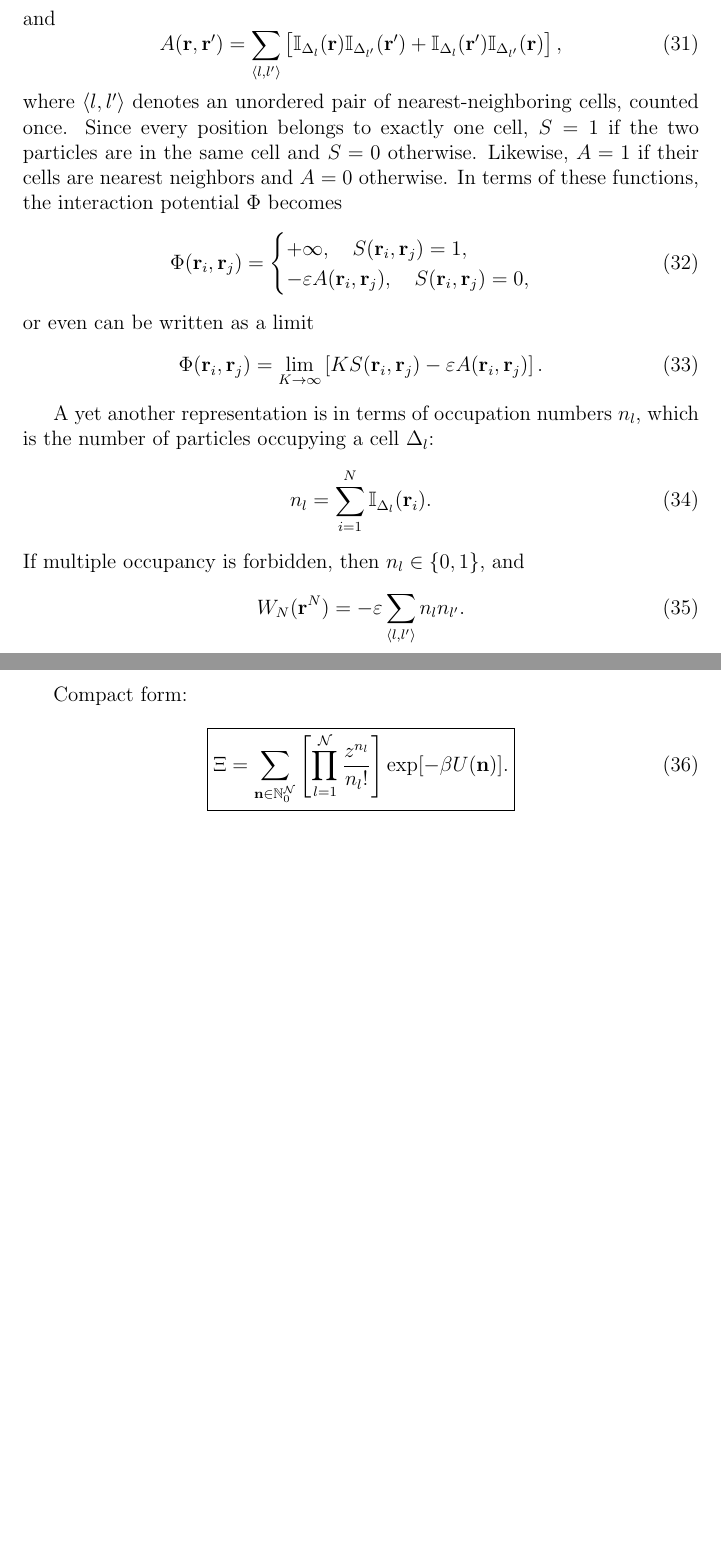
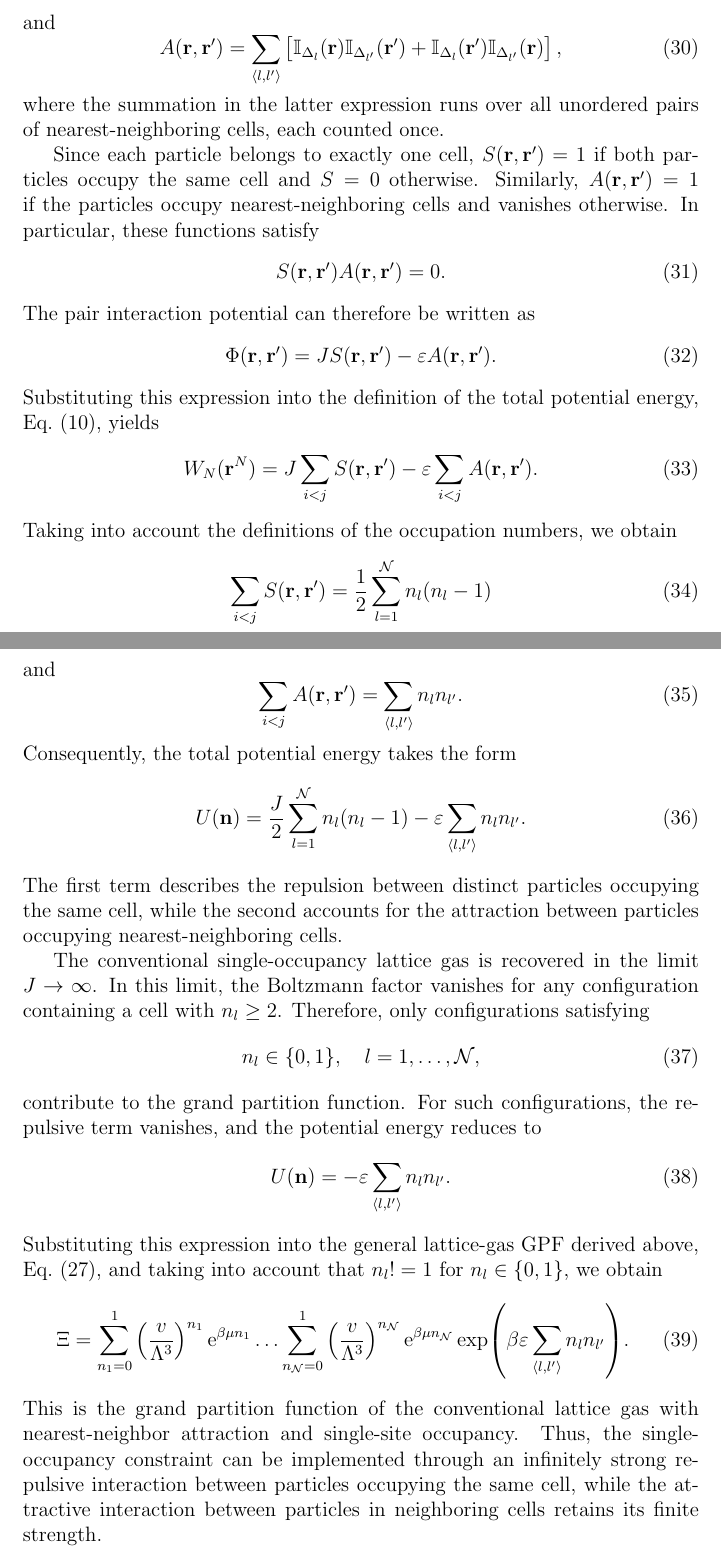
Before and after one commit to romanik-icmp/lattice-gas-grand-partition-functions, a LaTeX paper (lg-gpf-main.tex): two parts of pages 9 and 10 of 11, joined at a grey line, cut so that both start at the same text, the shorter picture padded with empty space. Compiled offline with pdfLaTeX.

Commit message:
single-occupancy, nn-interaction example

```diff
--- a/lg-gpf-main.tex
+++ b/lg-gpf-main.tex
@@ -284,27 +276,45 @@
 		A(\mathbf{r}, \mathbf{r}') = \sum_{\langle l, l' \rangle}
 		\left[ \mathbb{I}_{\Delta_l}(\mathbf{r}) \mathbb{I}_{\Delta_{l'}}(\mathbf{r}') + \mathbb{I}_{\Delta_l}(\mathbf{r}') \mathbb{I}_{\Delta_{l'}}(\mathbf{r}) \right],
 	\end{equation}
-	where $\langle l, l' \rangle$ denotes an unordered pair of nearest-neighboring cells, counted once. Since every position belongs to exactly one cell, $S=1$ if the two particles are in the same cell and $S=0$ otherwise. Likewise, $A=1$ if their cells are nearest neighbors and $A=0$ otherwise.
-	In terms of these functions, the interaction potential $\Phi$ becomes
+	where the summation in the latter expression runs over all unordered pairs of nearest-neighboring cells, each counted once.
+
+	Since each particle belongs to exactly one cell, $S(\mathbf{r}, \mathbf{r}') = 1$ if both particles occupy the same cell and $S=0$ otherwise. Similarly, $A(\mathbf{r}, \mathbf{r}') = 1$ if the particles occupy nearest-neighboring cells and vanishes otherwise. In particular, these functions satisfy
 	\begin{equation}
-		\Phi(\mathbf{r}_i, \mathbf{r}_j) =
-		\begin{cases}
-			+\infty, \quad S(\mathbf{r}_i, \mathbf{r}_j) = 1,\\
-			-\varepsilon A(\mathbf{r}_i, \mathbf{r}_j), \quad S(\mathbf{r}_i, \mathbf{r}_j) = 0,
-		\end{cases}
+		S(\mathbf{r}, \mathbf{r}') A(\mathbf{r}, \mathbf{r}') = 0.
 	\end{equation}
-	or even can be written as a limit
+	The pair interaction potential can therefore be written as
 	\begin{equation}
-		\Phi(\mathbf{r}_i, \mathbf{r}_j) = \lim\limits_{K \to \infty}
-		\left[ K S(\mathbf{r}_i, \mathbf{r}_j) - \varepsilon A(\mathbf{r}_i, \mathbf{r}_j) \right].
+		\Phi(\mathbf{r}, \mathbf{r}') = J S(\mathbf{r}, \mathbf{r}') - \varepsilon A(\mathbf{r}, \mathbf{r}').
 	\end{equation}
+	Substituting this expression into the definition of the total potential energy, Eq.~\eqref{potEnergy}, yields
+	\begin{equation}
+		W_N(\mathbf{r}^N) = J \sum_{i < j} S(\mathbf{r}, \mathbf{r}') - \varepsilon \sum_{i < j} A(\mathbf{r}, \mathbf{r}').
+	\end{equation}
+	Taking into account the definitions of the occupation numbers, we obtain
+	\begin{equation}
+		\sum_{i < j} S(\mathbf{r}, \mathbf{r}') = \frac{1}{2} \sum_{l=1}^{\mathcal{N}} n_l (n_l - 1)
+	\end{equation}
+	and
+	\begin{equation}
+		\sum_{i < j} A(\mathbf{r}, \mathbf{r}') = \sum_{\langle l, l' \rangle} n_l n_{l'}.
+	\end{equation}
+	Consequently, the total potential energy takes the form
+	\begin{equation}
+		U(\mathbf{n}) = \frac{J}{2} \sum_{l=1}^{\mathcal{N}} n_l (n_l - 1) - \varepsilon \sum_{\langle l, l' \rangle} n_l n_{l'}.
+	\end{equation}
+	The first term describes the repulsion between distinct particles occupying the same cell, while the second accounts for the attraction between particles occupying nearest-neighboring cells.
 
-	A yet another representation is in terms of occupation numbers $n_l$, which is the number of particles occupying a cell $\Delta_{l}$:
+	The conventional single-occupancy lattice gas is recovered in the limit $J \to \infty$. In this limit, the Boltzmann factor vanishes for any configuration containing a cell with $n_l \geq 2$. Therefore, only configurations satisfying
 	\begin{equation}
-		n_l = \sum_{i = 1}^N \mathbb{I}_{\Delta_{l}}(\mathbf{r}_i).
+		n_l \in \{0, 1\}, \quad l = 1, \ldots, \mathcal{N},
 	\end{equation}
-	If multiple occupancy is forbidden, then $n_l \in \{0, 1\}$, and
+	contribute to the grand partition function. For such configurations, the repulsive term vanishes, and the potential energy reduces to
 	\begin{equation}
-		W_N(\mathbf{r}^N) = -\varepsilon \sum_{\langle l, l'\rangle} n_l n_{l'}.
+		U(\mathbf{n}) = -\varepsilon \sum_{\langle l, l' \rangle} n_l n_{l'}.
 	\end{equation}
+	Substituting this expression into the general lattice-gas GPF derived above, Eq.~\eqref{eq:Xi_lg}, and taking into account that $n_l!=1$ for $n_l \in \{0, 1\}$, we obtain
+	\begin{equation}
+		\Xi = \sum_{n_1 = 0}^1 \left(\frac{v}{\Lambda^3}\right)^{n_1} {\rm e}^{\beta\mu n_1} \ldots \sum_{n_{\mathcal{N}} = 0}^1 \left(\frac{v}{\Lambda^3}\right)^{n_{\mathcal{N}}} {\rm e}^{\beta\mu n_{\mathcal{N}}} \exp({\beta \varepsilon \sum_{\langle l, l' \rangle} n_l n_{l'}}).
+	\end{equation}
+	This is the grand partition function of the conventional lattice gas with nearest-neighbor attraction and single-site occupancy. Thus, the single-occupancy constraint can be implemented through an infinitely strong repulsive interaction between particles occupying the same cell, while the attractive interaction between particles in neighboring cells retains its finite strength.
 
@@ -315,12 +322,0 @@
-	Compact form:
-	\begin{equation}
-		\boxed{
-			\Xi=
-			\sum_{\mathbf n\in\mathbb N_0^{\mathcal N}}
-			\left[
-			\prod_{l=1}^{\mathcal N}
-			\frac{z^{n_l}}{n_l!}
-			\right]
-			\exp[-\beta U(\mathbf n)].
-		}
-	\end{equation}
```
Also changed, not shown: lg-gpf-main.tex (59 more changed lines).
